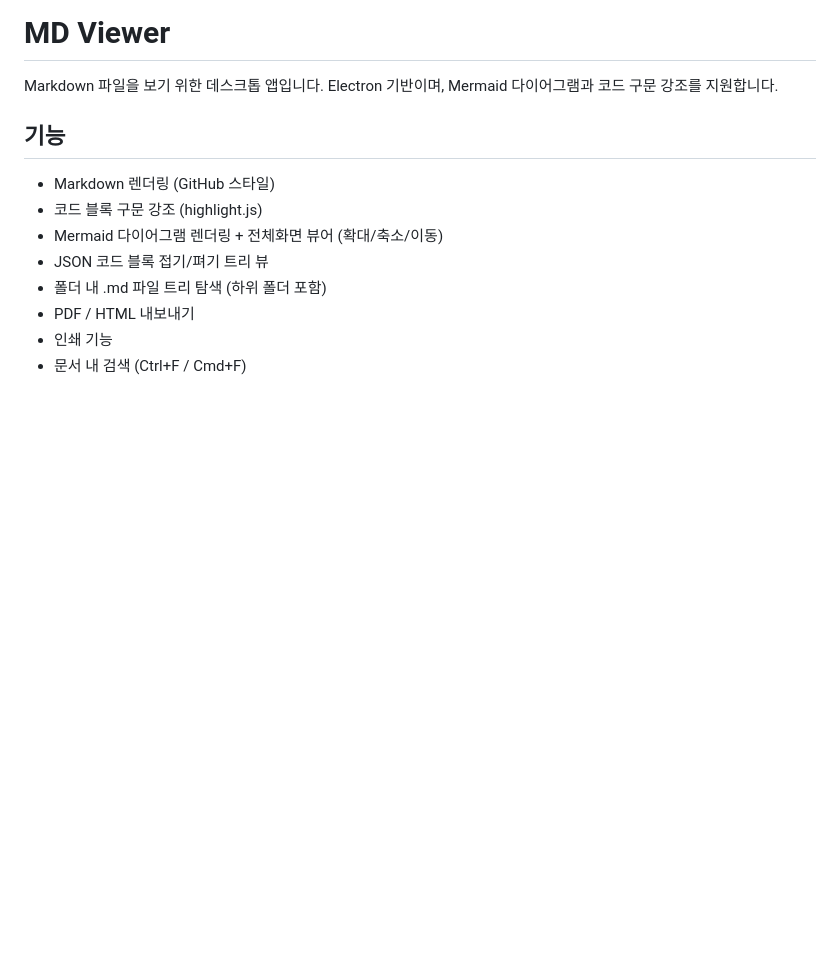
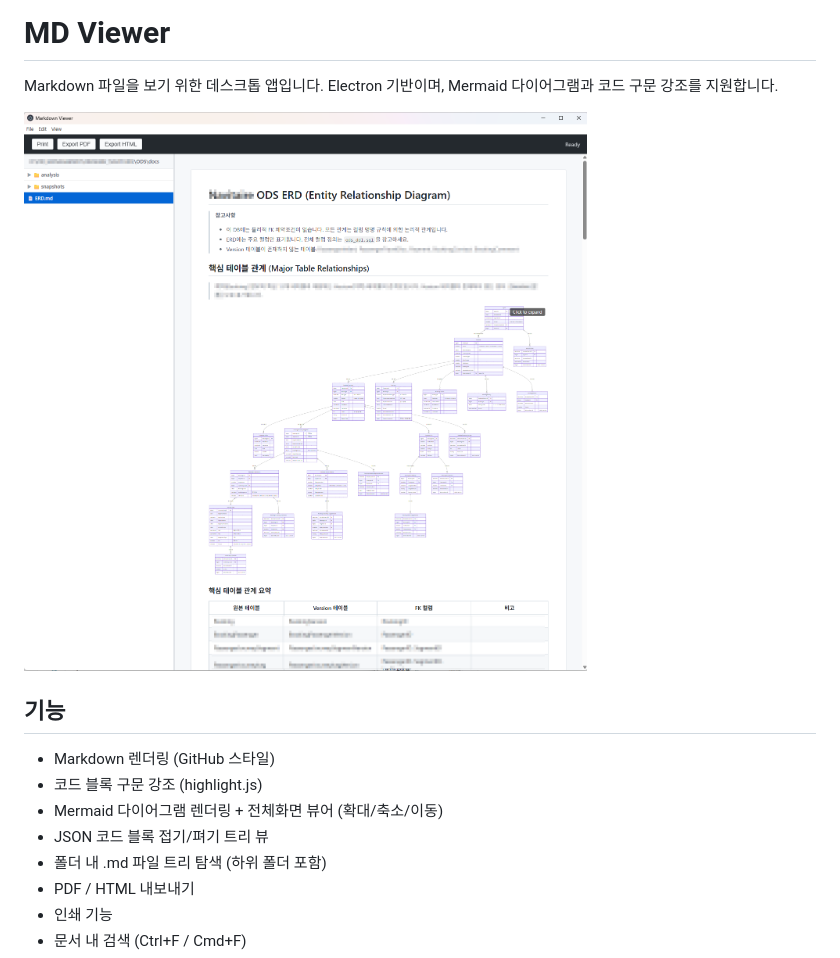
Before and after one commit to hanbroz/md-viewer, a Markdown page: README.md, the part around the change. GitHub-like rendering; pictures changed too: screenshot.png (added); blank space fills up the shorter version.

Commit message:
Add screenshot to README
Co-Authored-By: Claude Opus 4.6 (1M context) <noreply@anthropic.com>

```diff
--- a/README.md
+++ b/README.md
@@ -1,6 +1,8 @@
 # MD Viewer
 
 Markdown 파일을 보기 위한 데스크톱 앱입니다. Electron 기반이며, Mermaid 다이어그램과 코드 구문 강조를 지원합니다.
+
+![MD Viewer Screenshot](screenshot.png)
 
 ## 기능
 
```
